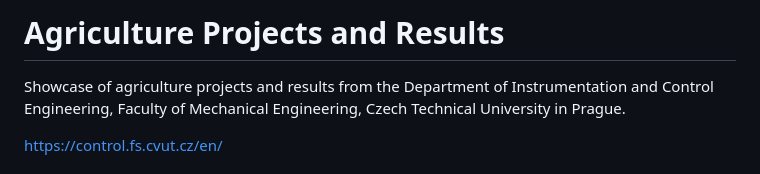
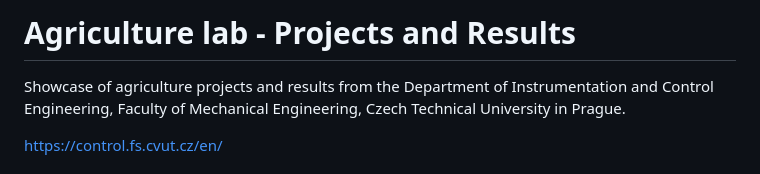
Before and after one commit to CVUT-FS-12110/agriculture-showcase, a Markdown page: README.md, the part around the change. Drawn GitHub-style.

Commit message:
Update project title in README.md

```diff
--- a/README.md
+++ b/README.md
@@ -1,4 +1,4 @@
-# Agriculture Projects and Results
+# Agriculture lab - Projects and Results
 
 Showcase of agriculture projects and results from the Department of Instrumentation and Control Engineering, Faculty of Mechanical Engineering, Czech Technical University in Prague.
 
```
